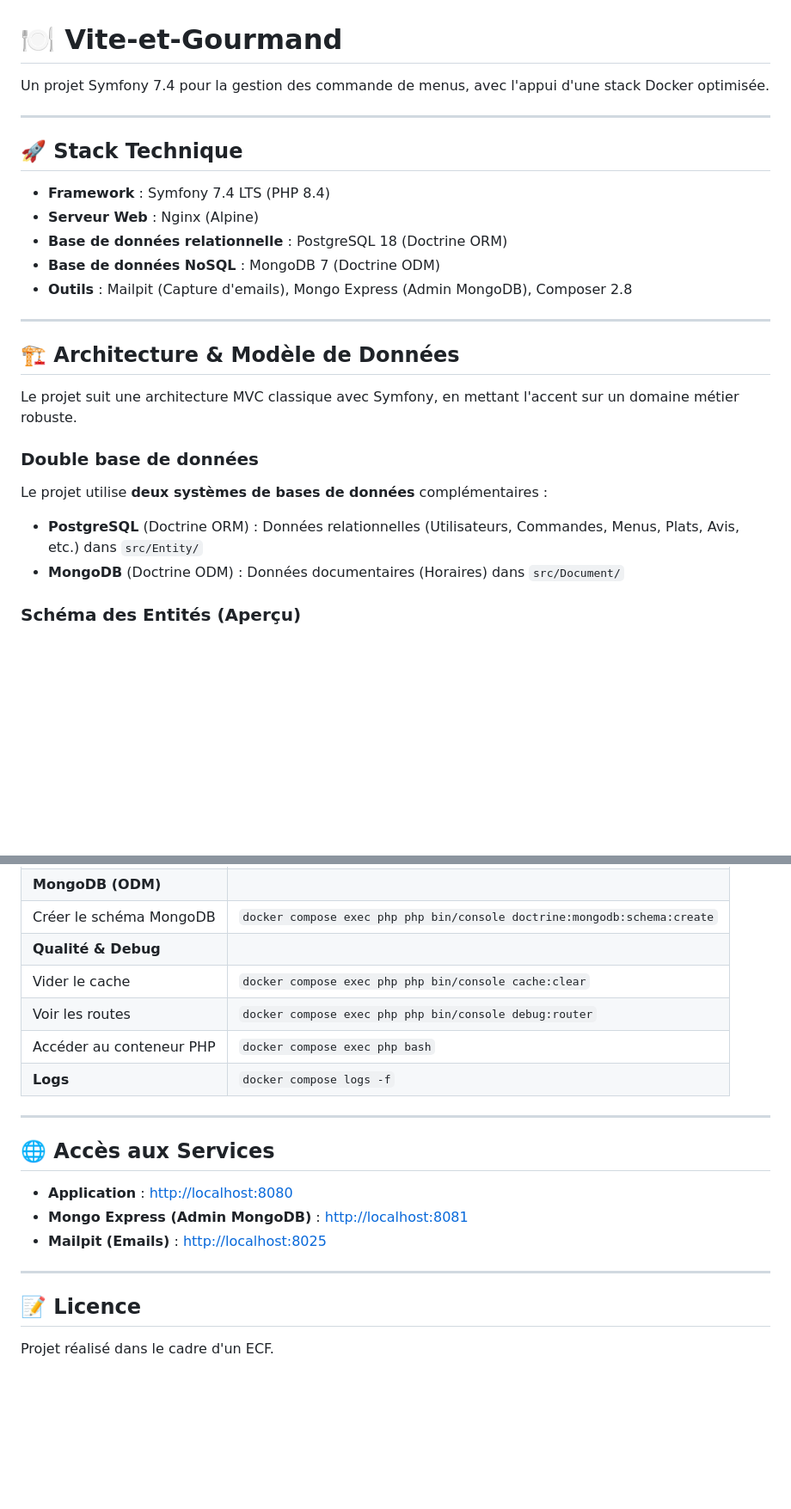
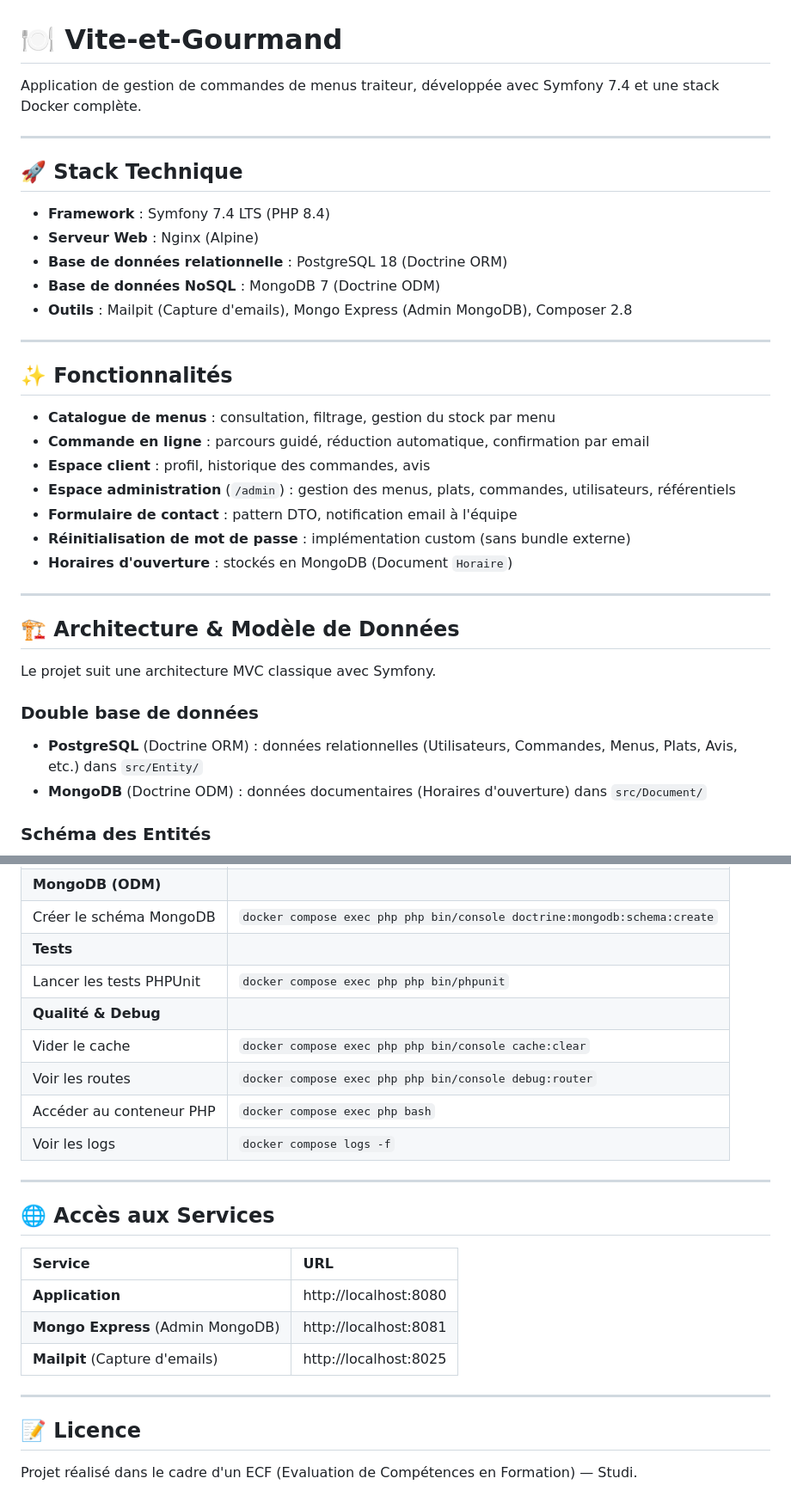
Before and after one commit to PhilHika/Vite-Gourmand, a Markdown page: README.md, 2 parts joined by grey strips. Shown at 86% size. Rendered like a GitHub page; blank space fills up the shorter version.

````diff
--- a/README.md
+++ b/README.md
@@ -1,6 +1,6 @@
 # 🍽️ Vite-et-Gourmand
 
-Un projet Symfony 7.4 pour la gestion des commande de menus, avec l'appui d'une stack Docker optimisée.
+Application de gestion de commandes de menus traiteur, développée avec Symfony 7.4 et une stack Docker complète.
 
 ---
 
@@ -14,17 +14,28 @@ Un projet Symfony 7.4 pour la gestion des commande de menus, avec l'appui d'une
 
 ---
 
+## ✨ Fonctionnalités
+
+- **Catalogue de menus** : consultation, filtrage, gestion du stock par menu
+- **Commande en ligne** : parcours guidé, réduction automatique, confirmation par email
+- **Espace client** : profil, historique des commandes, avis
+- **Espace administration** (`/admin`) : gestion des menus, plats, commandes, utilisateurs, référentiels
+- **Formulaire de contact** : pattern DTO, notification email à l'équipe
+- **Réinitialisation de mot de passe** : implémentation custom (sans bundle externe)
+- **Horaires d'ouverture** : stockés en MongoDB (Document `Horaire`)
+
+---
+
 ## 🏗️ Architecture & Modèle de Données
 
-Le projet suit une architecture MVC classique avec Symfony, en mettant l'accent sur un domaine métier robuste.
+Le projet suit une architecture MVC classique avec Symfony.
 
 ### Double base de données
 
-Le projet utilise **deux systèmes de bases de données** complémentaires :
-- **PostgreSQL** (Doctrine ORM) : Données relationnelles (Utilisateurs, Commandes, Menus, Plats, Avis, etc.) dans `src/Entity/`
-- **MongoDB** (Doctrine ODM) : Données documentaires (Horaires) dans `src/Document/`
+- **PostgreSQL** (Doctrine ORM) : données relationnelles (Utilisateurs, Commandes, Menus, Plats, Avis, etc.) dans `src/Entity/`
+- **MongoDB** (Doctrine ODM) : données documentaires (Horaires d'ouverture) dans `src/Document/`
 
-### Schéma des Entités (Aperçu)
+### Schéma des Entités
 
 ```mermaid
 classDiagram
@@ -143,19 +256,25 @@ docker compose exec php composer install
 | **MongoDB (ODM)** | |
 | Créer le schéma MongoDB | `docker compose exec php php bin/console doctrine:mongodb:schema:create` |
+| **Tests** | |
+| Lancer les tests PHPUnit | `docker compose exec php php bin/phpunit` |
 | **Qualité & Debug** | |
 | Vider le cache | `docker compose exec php php bin/console cache:clear` |
 | Voir les routes | `docker compose exec php php bin/console debug:router` |
 | Accéder au conteneur PHP | `docker compose exec php bash` |
-| **Logs** | `docker compose logs -f` |
+| Voir les logs | `docker compose logs -f` |
 
 ---
 
 ## 🌐 Accès aux Services
-- **Application** : [http://localhost:8080](http://localhost:8080)
-- **Mongo Express (Admin MongoDB)** : [http://localhost:8081](http://localhost:8081)
-- **Mailpit (Emails)** : [http://localhost:8025](http://localhost:8025)
+
+| Service | URL |
+| :--- | :--- |
+| **Application** | http://localhost:8080 |
+| **Mongo Express** (Admin MongoDB) | http://localhost:8081 |
+| **Mailpit** (Capture d'emails) | http://localhost:8025 |
 
 ---
 
 ## 📝 Licence
-Projet réalisé dans le cadre d'un ECF.
+
+Projet réalisé dans le cadre d'un ECF (Evaluation de Compétences en Formation) — Studi.
````
Also changed, not shown: other parts of README.md (+153 -51 lines).
